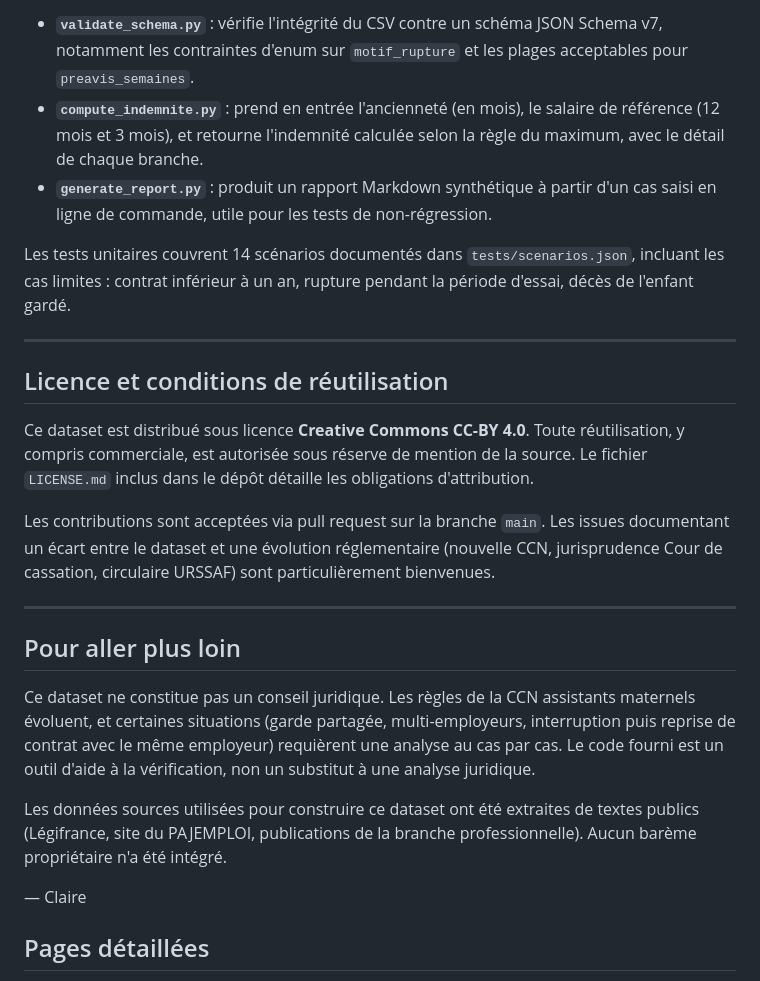
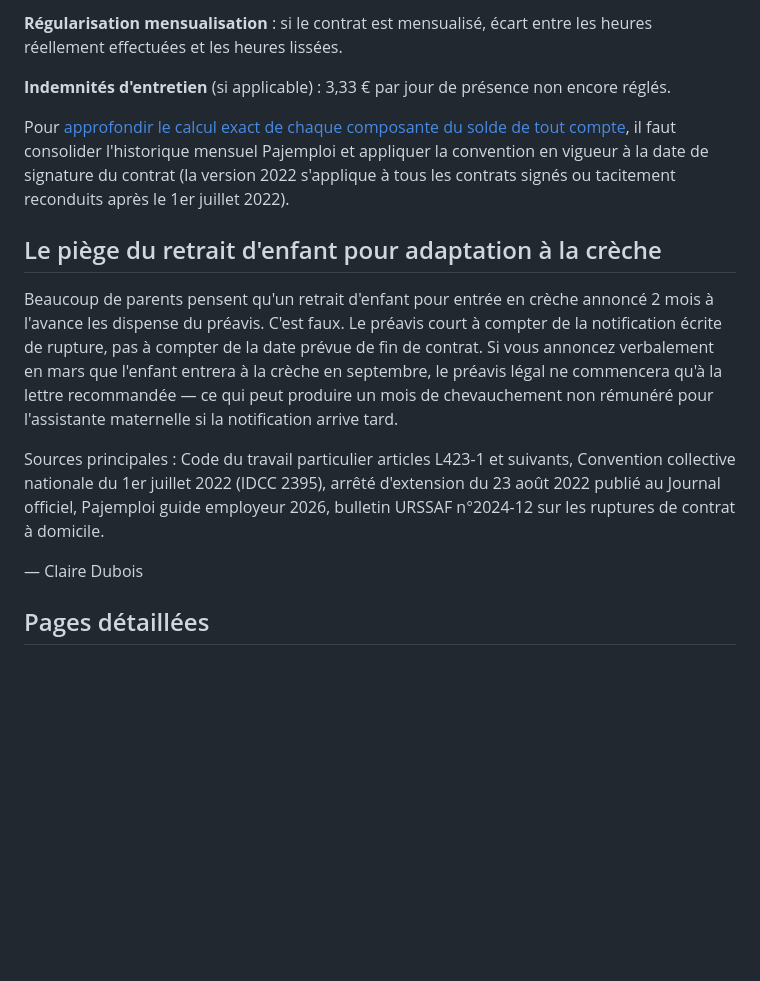
Before and after one commit to tresor4k/tresor4k.github.io, a Markdown page: clusters/rh_assmat.md, the part around one of its changes. Drawn GitHub-style; blank space fills up the shorter version.

```diff
--- a/clusters/rh_assmat.md
+++ b/clusters/rh_assmat.md
@@ -50,27 +44,18 @@ Le dépôt open source joint au dataset propose trois scripts Python :
 
-- **`validate_schema.py`** : vérifie l'intégrité du CSV contre un schéma JSON Schema v7, notamment les contraintes d'enum sur `motif_rupture` et les plages acceptables pour `preavis_semaines`.
-- **`compute_indemnite.py`** : prend en entrée l'ancienneté (en mois), le salaire de référence (12 mois et 3 mois), et retourne l'indemnité calculée selon la règle du maximum, avec le détail de chaque branche.
-- **`generate_report.py`** : produit un rapport Markdown synthétique à partir d'un cas saisi en ligne de commande, utile pour les tests de non-régression.
+**Régularisation mensualisation** : si le contrat est mensualisé, écart entre les heures réellement effectuées et les heures lissées.
 
-Les tests unitaires couvrent 14 scénarios documentés dans `tests/scenarios.json`, incluant les cas limites : contrat inférieur à un an, rupture pendant la période d'essai, décès de l'enfant gardé.
+**Indemnités d'entretien** (si applicable) : 3,33 € par jour de présence non encore réglés.
 
----
+Pour [approfondir le calcul exact de chaque composante du solde de tout compte](https://macalculatriceenligne.com/rh/assistante-maternelle/fin-de-contrat/), il faut consolider l'historique mensuel Pajemploi et appliquer la convention en vigueur à la date de signature du contrat (la version 2022 s'applique à tous les contrats signés ou tacitement reconduits après le 1er juillet 2022).
 
-## Licence et conditions de réutilisation
+## Le piège du retrait d'enfant pour adaptation à la crèche
 
-Ce dataset est distribué sous licence **Creative Commons CC-BY 4.0**. Toute réutilisation, y compris commerciale, est autorisée sous réserve de mention de la source. Le fichier `LICENSE.md` inclus dans le dépôt détaille les obligations d'attribution.
+Beaucoup de parents pensent qu'un retrait d'enfant pour entrée en crèche annoncé 2 mois à l'avance les dispense du préavis. C'est faux. Le préavis court à compter de la notification écrite de rupture, pas à compter de la date prévue de fin de contrat. Si vous annoncez verbalement en mars que l'enfant entrera à la crèche en septembre, le préavis légal ne commencera qu'à la lettre recommandée — ce qui peut produire un mois de chevauchement non rémunéré pour l'assistante maternelle si la notification arrive tard.
 
-Les contributions sont acceptées via pull request sur la branche `main`. Les issues documentant un écart entre le dataset et une évolution réglementaire (nouvelle CCN, jurisprudence Cour de cassation, circulaire URSSAF) sont particulièrement bienvenues.
+Sources principales : Code du travail particulier articles L423-1 et suivants, Convention collective nationale du 1er juillet 2022 (IDCC 2395), arrêté d'extension du 23 août 2022 publié au Journal officiel, Pajemploi guide employeur 2026, bulletin URSSAF n°2024-12 sur les ruptures de contrat à domicile.
 
----
+— Claire Dubois
 
-## Pour aller plus loin
-
-Ce dataset ne constitue pas un conseil juridique. Les règles de la CCN assistants maternels évoluent, et certaines situations (garde partagée, multi-employeurs, interruption puis reprise de contrat avec le même employeur) requièrent une analyse au cas par cas. Le code fourni est un outil d'aide à la vérification, non un substitut à une analyse juridique.
-
-Les données sources utilisées pour construire ce dataset ont été extraites de textes publics (Légifrance, site du PAJEMPLOI, publications de la branche professionnelle). Aucun barème propriétaire n'a été intégré.
-
-— Claire
 
 ## Pages détaillées
 
```
Also changed, not shown: other parts of clusters/rh_assmat.md (+22 -28 lines).
